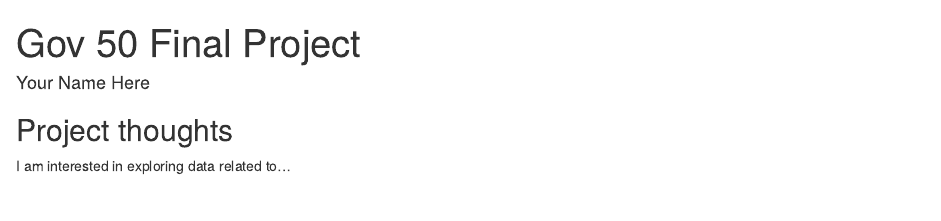
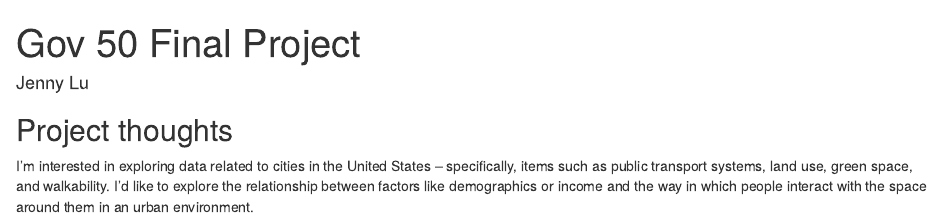
Before and after one commit to jlu8886/gov50-final-project, an R Markdown document (index.Rmd): the page in a window 1100 px wide, from its top. Rendered offline with R 4.5, knitr and Pandoc, with nearby package versions; drawn as R Markdown's standard HTML page in place of the format the file asks for.

Commit message:
Edited name, added project thoughts

```diff
--- a/index.Rmd
+++ b/index.Rmd
@@ -1,6 +1,6 @@
 ---
 title: "Gov 50 Final Project"
-author: "Your Name Here"
+author: "Jenny Lu"
 description: "My final project"
 output:
   distill::distill_article:
@@ -11,4 +11,4 @@ output:
 
 ## Project thoughts
 
-I am interested in exploring data related to...
+I'm interested in exploring data related to cities in the United States -- specifically, items such as public transport systems, land use, green space, and walkability. I'd like to explore the relationship between factors like demographics or income and the way in which people interact with the space around them in an urban environment.
```
Also changed, not shown: index.html.
